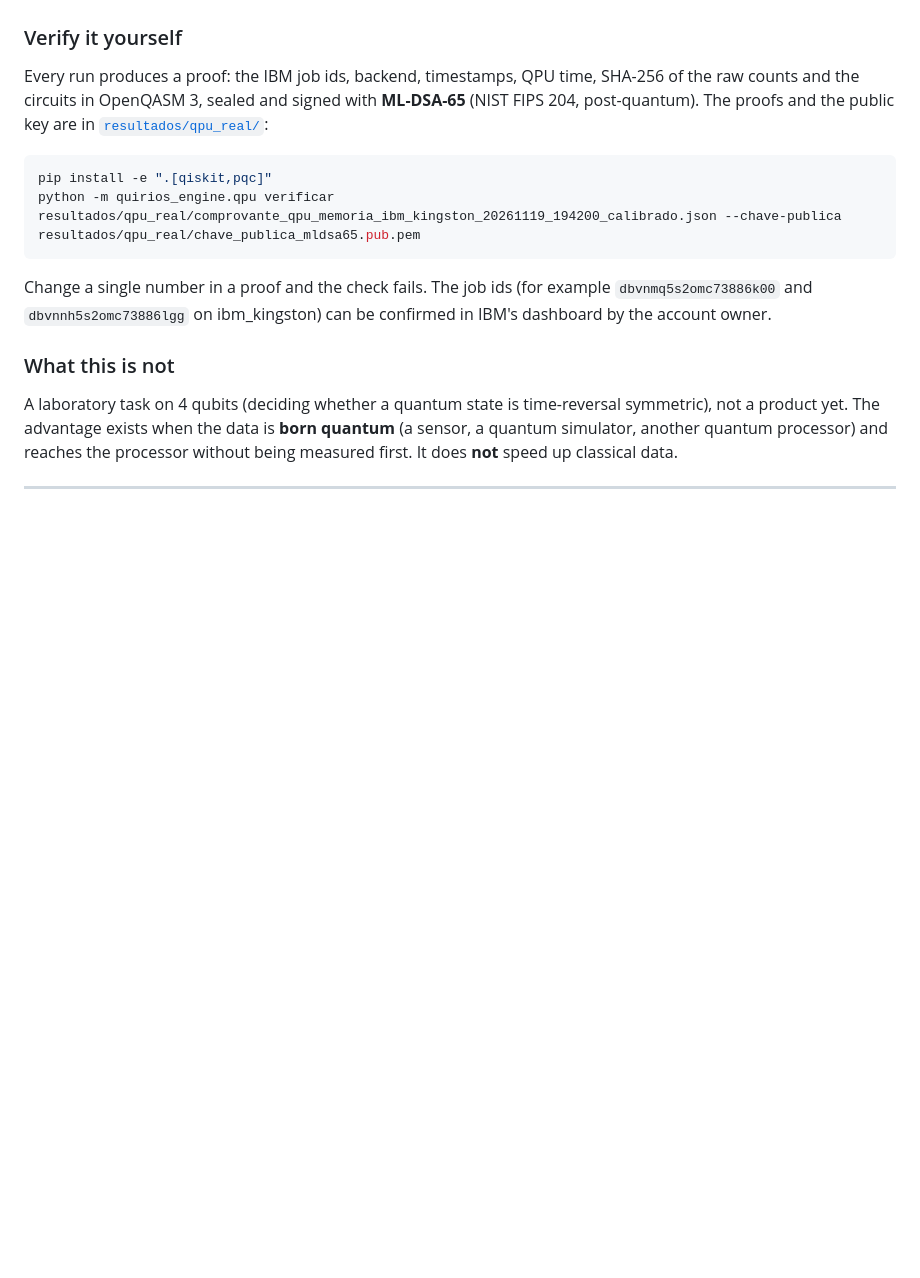
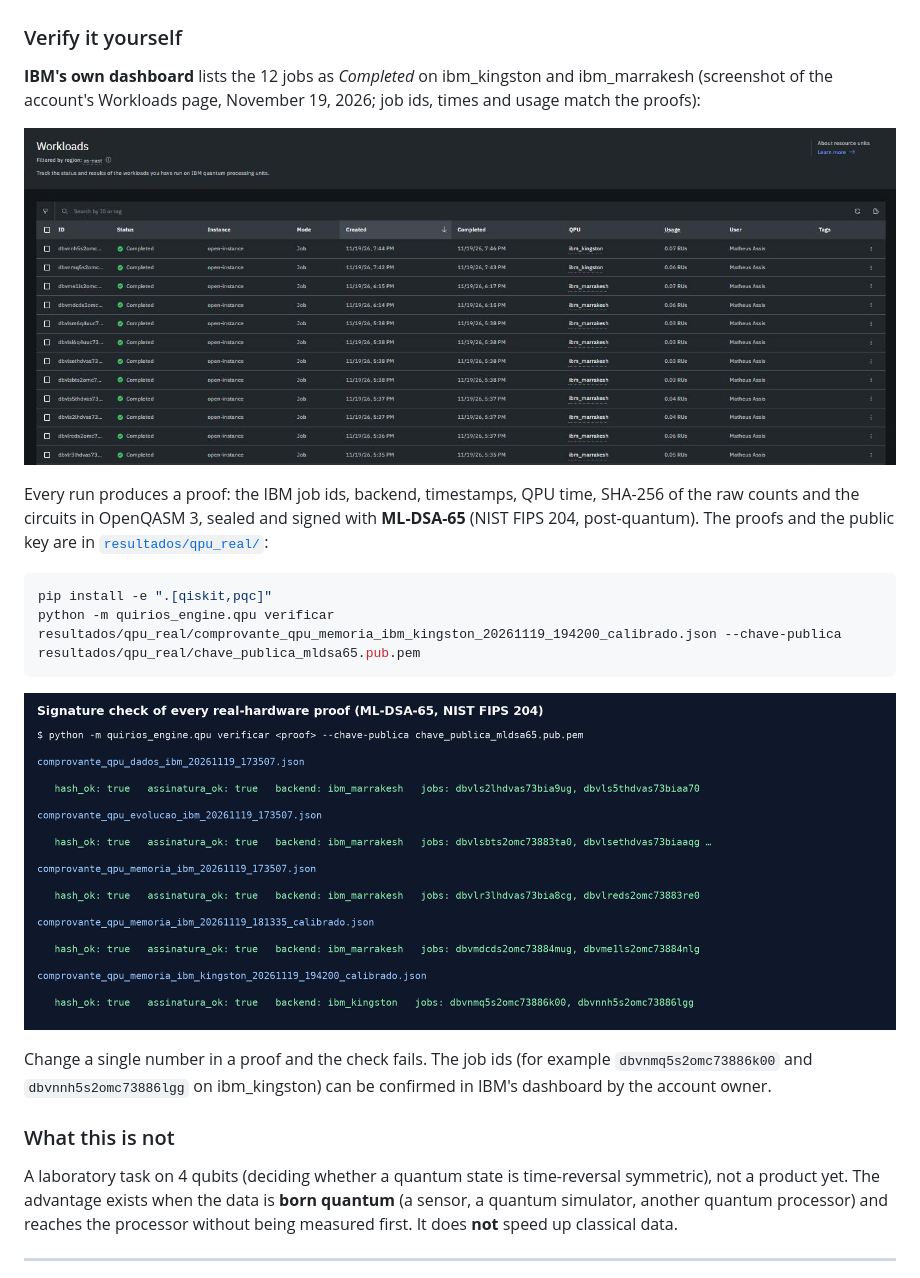
Before and after one commit to matheusStark25/quirios-engine, a Markdown page: README.md, the part around one of its changes. Rendered like a GitHub page; pictures changed too: docs/img/ibm_workloads.png (added), docs/img/verificacao_assinaturas.png (added); blank space fills up the shorter version.

````diff
--- a/README.md
+++ b/README.md
@@ -43,6 +45,11 @@ sides**.
 
 ### Verify it yourself
 
+**IBM's own dashboard** lists the 12 jobs as *Completed* on ibm_kingston and ibm_marrakesh (screenshot of the
+account's Workloads page, November 19, 2026; job ids, times and usage match the proofs):
+
+![IBM Quantum Platform workloads: 12 completed jobs on ibm_kingston and ibm_marrakesh](docs/img/ibm_workloads.png)
+
 Every run produces a proof: the IBM job ids, backend, timestamps, QPU time, SHA-256 of the raw counts and the
 circuits in OpenQASM 3, sealed and signed with **ML-DSA-65** (NIST FIPS 204, post-quantum). The proofs and the
 public key are in [`resultados/qpu_real/`](resultados/qpu_real/):
@@ -51,6 +58,8 @@ public key are in [`resultados/qpu_real/`](resultados/qpu_real/):
 pip install -e ".[qiskit,pqc]"
 python -m quirios_engine.qpu verificar resultados/qpu_real/comprovante_qpu_memoria_ibm_kingston_20261119_194200_calibrado.json --chave-publica resultados/qpu_real/chave_publica_mldsa65.pub.pem
 ```
+
+![Signature check of every real-hardware proof](docs/img/verificacao_assinaturas.png)
 
 Change a single number in a proof and the check fails. The job ids (for example `dbvnmq5s2omc73886k00` and
 `dbvnnh5s2omc73886lgg` on ibm_kingston) can be confirmed in IBM's dashboard by the account owner.
````
Also changed, not shown: other parts of README.md (+2 -0 lines), README.pt-BR.md (+6 -0 lines), docs/img/memoria_qpu_real.png (added).
